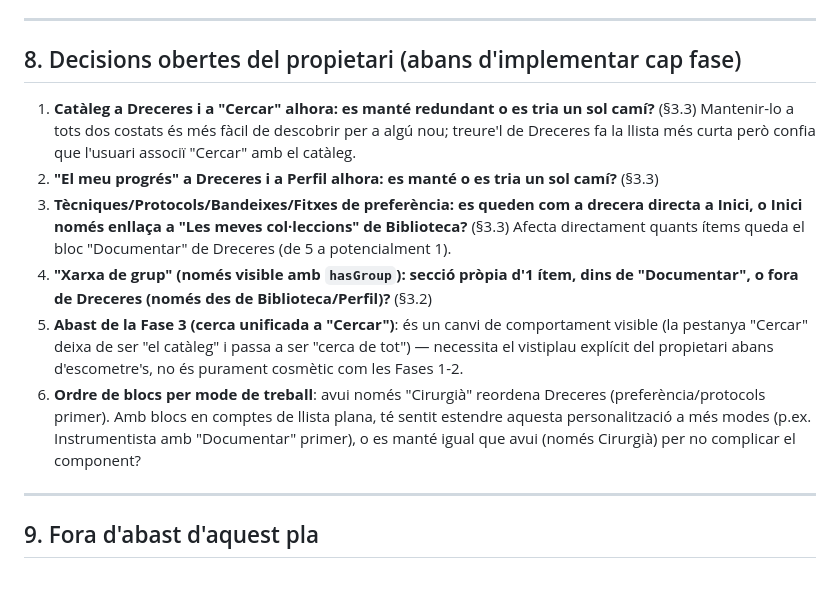
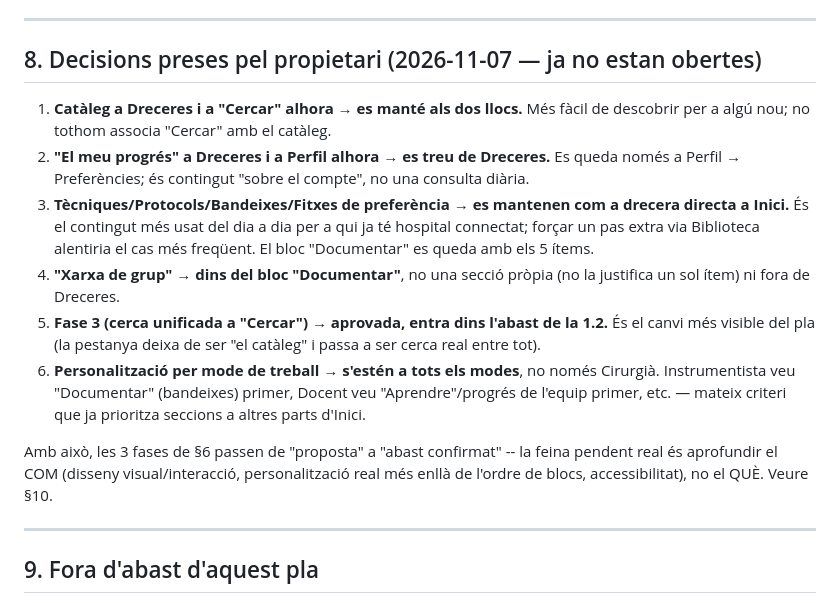
Before and after one commit to mikeyoshio/Instriq, a Markdown page: docs/redesign_v1.2_plan.md, the part around the change. Drawn GitHub-style.

Commit message:
Pla v1.2: les 6 decisions obertes, ja resoltes pel propietari
Totes amb l'opcio recomanada: cataleg es manté a Dreceres i a Cercar,
'el meu progrés' es treu de Dreceres, les col·leccions de grup es
mantenen com a drecera directa, xarxa de grup dins de Documentar,
Fase 3 (cerca unificada) aprovada dins l'abast de 1.2, personalitzacio
per mode de treball estesa a tots els modes.

Co-Authored-By: Claude Sonnet 5 <noreply@anthropic.com>

```diff
--- a/docs/redesign_v1.2_plan.md
+++ b/docs/redesign_v1.2_plan.md
@@ -216,14 +216,16 @@ Cap fase introdueix una dependència nova a `pubspec.yaml`.
 
 ---
 
-## 8. Decisions obertes del propietari (abans d'implementar cap fase)
+## 8. Decisions preses pel propietari (2026-11-07 — ja no estan obertes)
 
-1. **Catàleg a Dreceres i a "Cercar" alhora: es manté redundant o es tria un sol camí?** (§3.3) Mantenir-lo a tots dos costats és més fàcil de descobrir per a algú nou; treure'l de Dreceres fa la llista més curta però confia que l'usuari associï "Cercar" amb el catàleg.
-2. **"El meu progrés" a Dreceres i a Perfil alhora: es manté o es tria un sol camí?** (§3.3)
-3. **Tècniques/Protocols/Bandeixes/Fitxes de preferència: es queden com a drecera directa a Inici, o Inici només enllaça a "Les meves col·leccions" de Biblioteca?** (§3.3) Afecta directament quants ítems queda el bloc "Documentar" de Dreceres (de 5 a potencialment 1).
-4. **"Xarxa de grup" (només visible amb `hasGroup`): secció pròpia d'1 ítem, dins de "Documentar", o fora de Dreceres (només des de Biblioteca/Perfil)?** (§3.2)
-5. **Abast de la Fase 3 (cerca unificada a "Cercar")**: és un canvi de comportament visible (la pestanya "Cercar" deixa de ser "el catàleg" i passa a ser "cerca de tot") — necessita el vistiplau explícit del propietari abans d'escometre's, no és purament cosmètic com les Fases 1-2.
-6. **Ordre de blocs per mode de treball**: avui només "Cirurgià" reordena Dreceres (preferència/protocols primer). Amb blocs en comptes de llista plana, té sentit estendre aquesta personalització a més modes (p.ex. Instrumentista amb "Documentar" primer), o es manté igual que avui (només Cirurgià) per no complicar el component?
+1. **Catàleg a Dreceres i a "Cercar" alhora → es manté als dos llocs.** Més fàcil de descobrir per a algú nou; no tothom associa "Cercar" amb el catàleg.
+2. **"El meu progrés" a Dreceres i a Perfil alhora → es treu de Dreceres.** Es queda només a Perfil → Preferències; és contingut "sobre el compte", no una consulta diària.
+3. **Tècniques/Protocols/Bandeixes/Fitxes de preferència → es mantenen com a drecera directa a Inici.** És el contingut més usat del dia a dia per a qui ja té hospital connectat; forçar un pas extra via Biblioteca alentiria el cas més freqüent. El bloc "Documentar" es queda amb els 5 ítems.
+4. **"Xarxa de grup" → dins del bloc "Documentar"**, no una secció pròpia (no la justifica un sol ítem) ni fora de Dreceres.
+5. **Fase 3 (cerca unificada a "Cercar") → aprovada, entra dins l'abast de la 1.2.** És el canvi més visible del pla (la pestanya deixa de ser "el catàleg" i passa a ser cerca real entre tot).
+6. **Personalització per mode de treball → s'estén a tots els modes**, no només Cirurgià. Instrumentista veu "Documentar" (bandeixes) primer, Docent veu "Aprendre"/progrés de l'equip primer, etc. — mateix criteri que ja prioritza seccions a altres parts d'Inici.
+
+Amb això, les 3 fases de §6 passen de "proposta" a "abast confirmat" -- la feina pendent real és aprofundir el COM (disseny visual/interacció, personalització real més enllà de l'ordre de blocs, accessibilitat), no el QUÈ. Veure §10.
 
 ---
 
```
